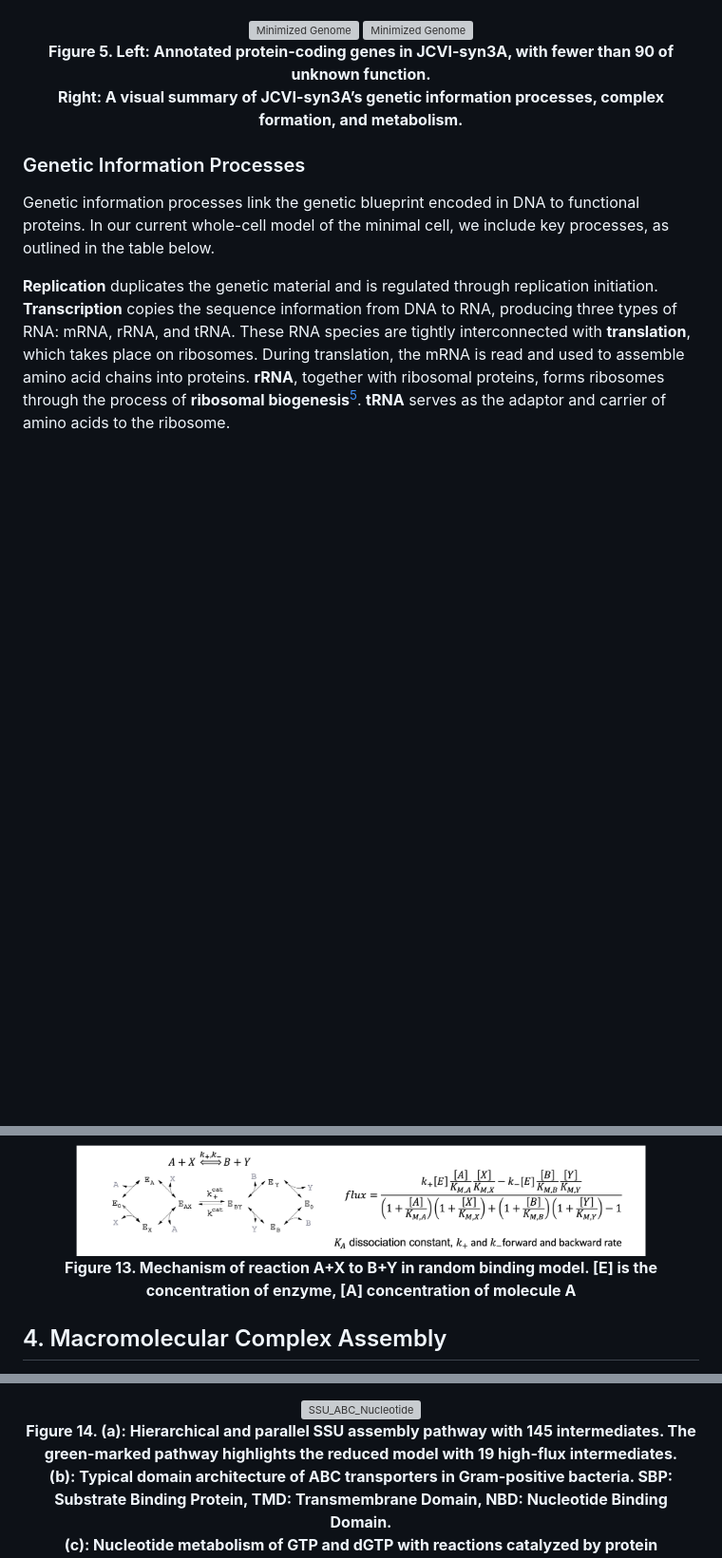
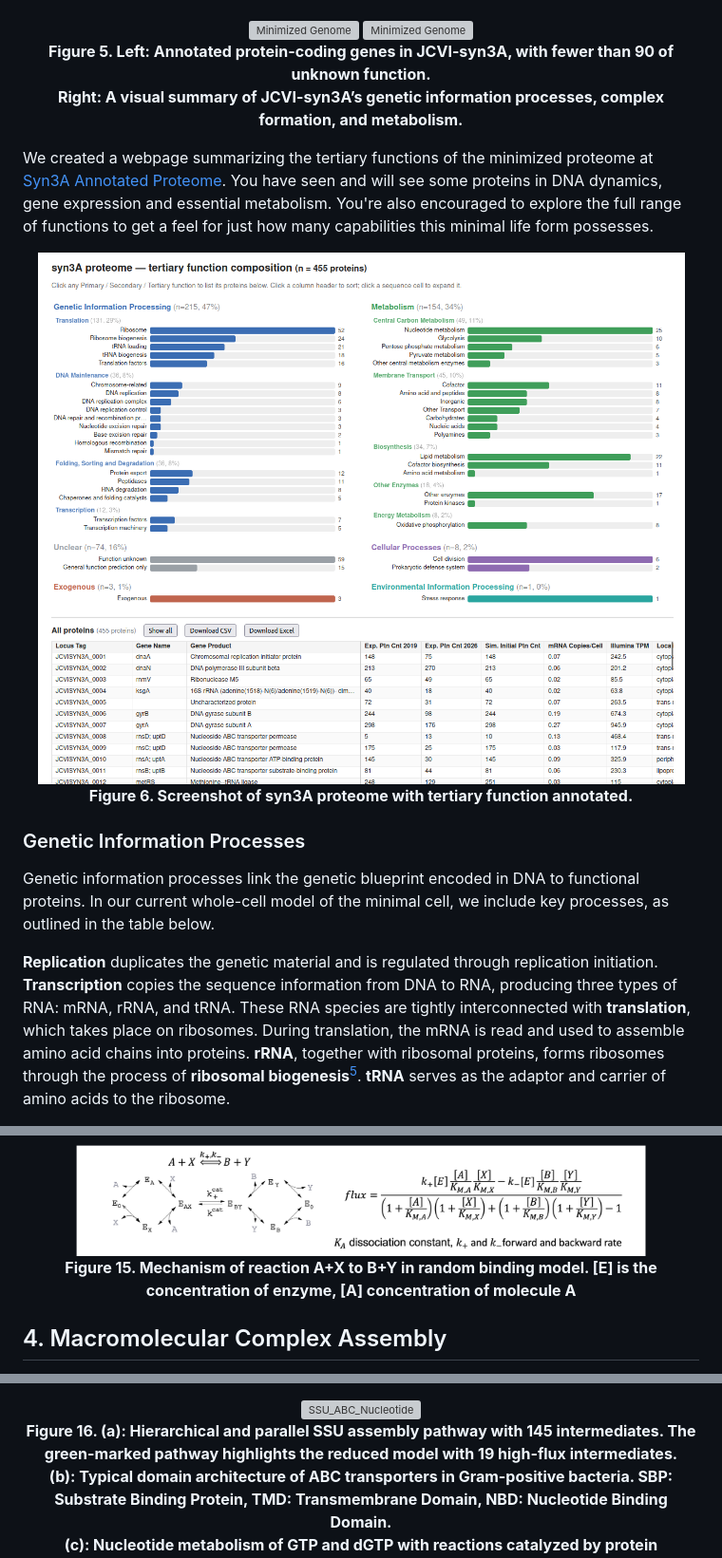
Before and after one commit to Luthey-Schulten-Lab/SummerSchool_2026, a Markdown page: CMEODE_WCM/README.md, 3 parts joined by grey strips. Shown at 95% size. Drawn GitHub-style; pictures changed too: CMEODE_WCM/figs/figs_WCM/annotated_proteome.png (added); blank space fills up the shorter version; grey boxes are pictures that could not be loaded.

Commit message:
update CMEODE WCM tutorial

```diff
--- a/CMEODE_WCM/README.md
+++ b/CMEODE_WCM/README.md
@@ -241,6 +241,13 @@ JCVI-syn3A possesses the smallest genome among autonomously replicating organism
   Right: A visual summary of JCVI-syn3A’s genetic information processes, complex formation, and metabolism.</b>
 </p>
 
+We created a webpage summarizing the tertiary functions of the minimized proteome at [Syn3A Annotated Proteome](https://minimalcell4d.web.illinois.edu/home/wp-content/uploads/2026/07/syn3A_tertiary_function_composition.html). You have seen and will see some proteins in DNA dynamics, gene expression and essential metabolism. You're also encouraged to explore the full range of functions to get a feel for just how many capabilities this minimal life form possesses.
+
+<p align="center">
+  <img src="./figs/figs_WCM/annotated_proteome.png" width="900" alt="annotated_proteome"> <br>
+  <b>Figure 6. Screenshot of syn3A proteome with tertiary function annotated.</b>
+</p>
+
 ### Genetic Information Processes
 
 Genetic information processes link the genetic blueprint encoded in DNA to functional proteins. In our current whole-cell model of the minimal cell, we include key processes, as outlined in the table below.
@@ -349,7 +365,7 @@ The **random binding model** assumes that substrates bind to an enzyme or transp
 
 <p align="center">
   <img src="./figs/figs_WCM/convenience.png" width="600" alt="convenience rate law"> <br>
-  <b>Figure 13. Mechanism of reaction A+X to B+Y in random binding model. [E] is the concentration of enzyme, [A] concentration of molecule A </b>
+  <b>Figure 15. Mechanism of reaction A+X to B+Y in random binding model. [E] is the concentration of enzyme, [A] concentration of molecule A </b>
 </p>
 
 ## 4. Macromolecular Complex Assembly
@@ -371,7 +387,7 @@ The nucleoside ABC transporter rnsBACD comprises 4 distinct subunits of proteins
 
 <p align="center">
   <img src="./figs/figs_WCM/SSU_ABC_Nucleotide.png" width="600" alt="SSU_ABC_Nucleotide"> <br>
-  <b>Figure 14. (a): Hierarchical and parallel SSU assembly pathway with 145 intermediates. The green-marked pathway highlights the reduced model with 19 high-flux intermediates. <br>
+  <b>Figure 16. (a): Hierarchical and parallel SSU assembly pathway with 145 intermediates. The green-marked pathway highlights the reduced model with 19 high-flux intermediates. <br>
   (b): Typical domain architecture of ABC transporters in Gram-positive bacteria. SBP: Substrate Binding Protein, TMD: Transmembrane Domain, NBD: Nucleotide Binding Domain. <br>
   (c): Nucleotide metabolism of GTP and dGTP with reactions catalyzed by protein complexes circled. ABC transporter rnsBACD import guanosine and deoxyguanosine in GSNabc and DGSNabc reactions.</b>
 </p>
```
Also changed, not shown: other parts of CMEODE_WCM/README.md (+25 -16 lines).
